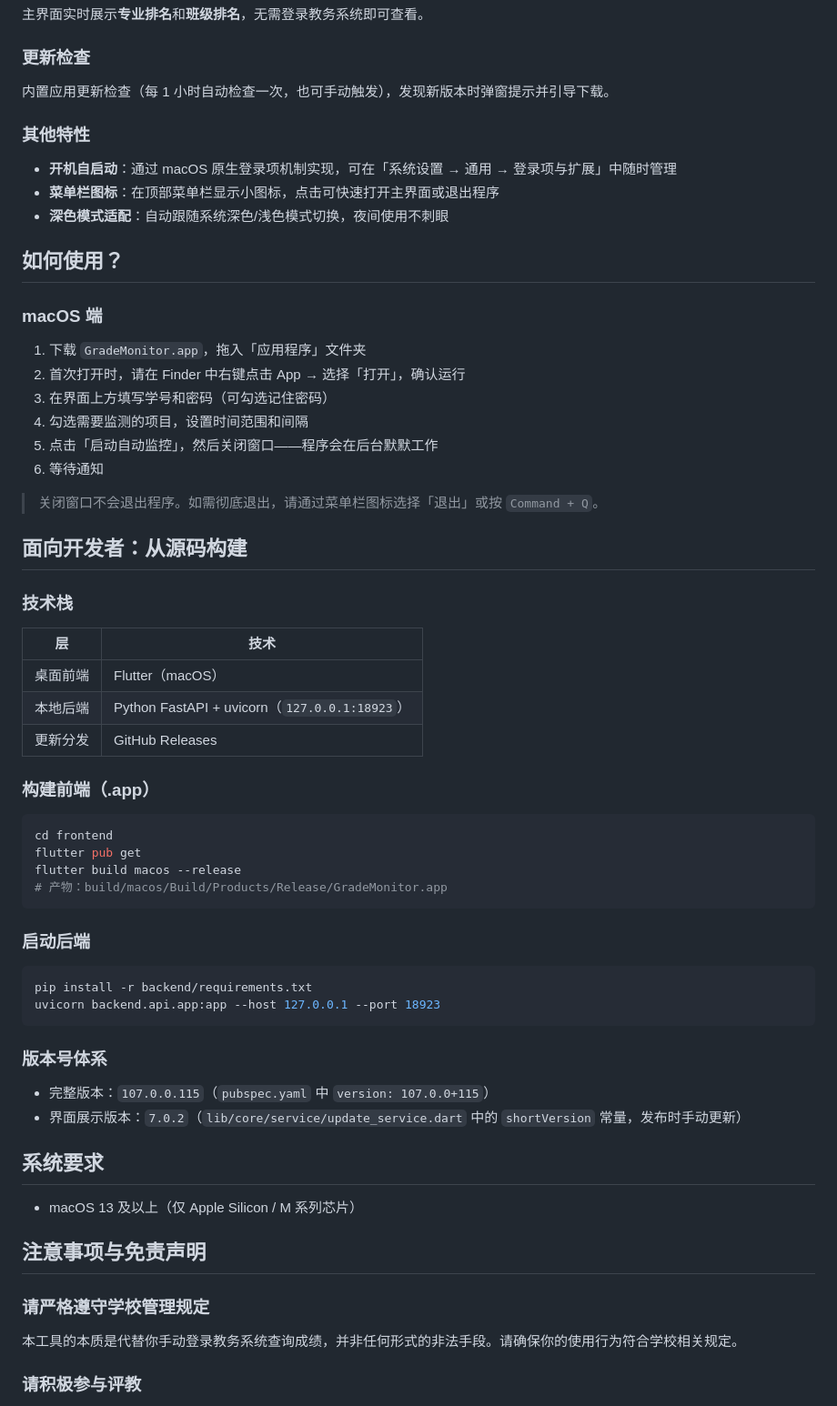
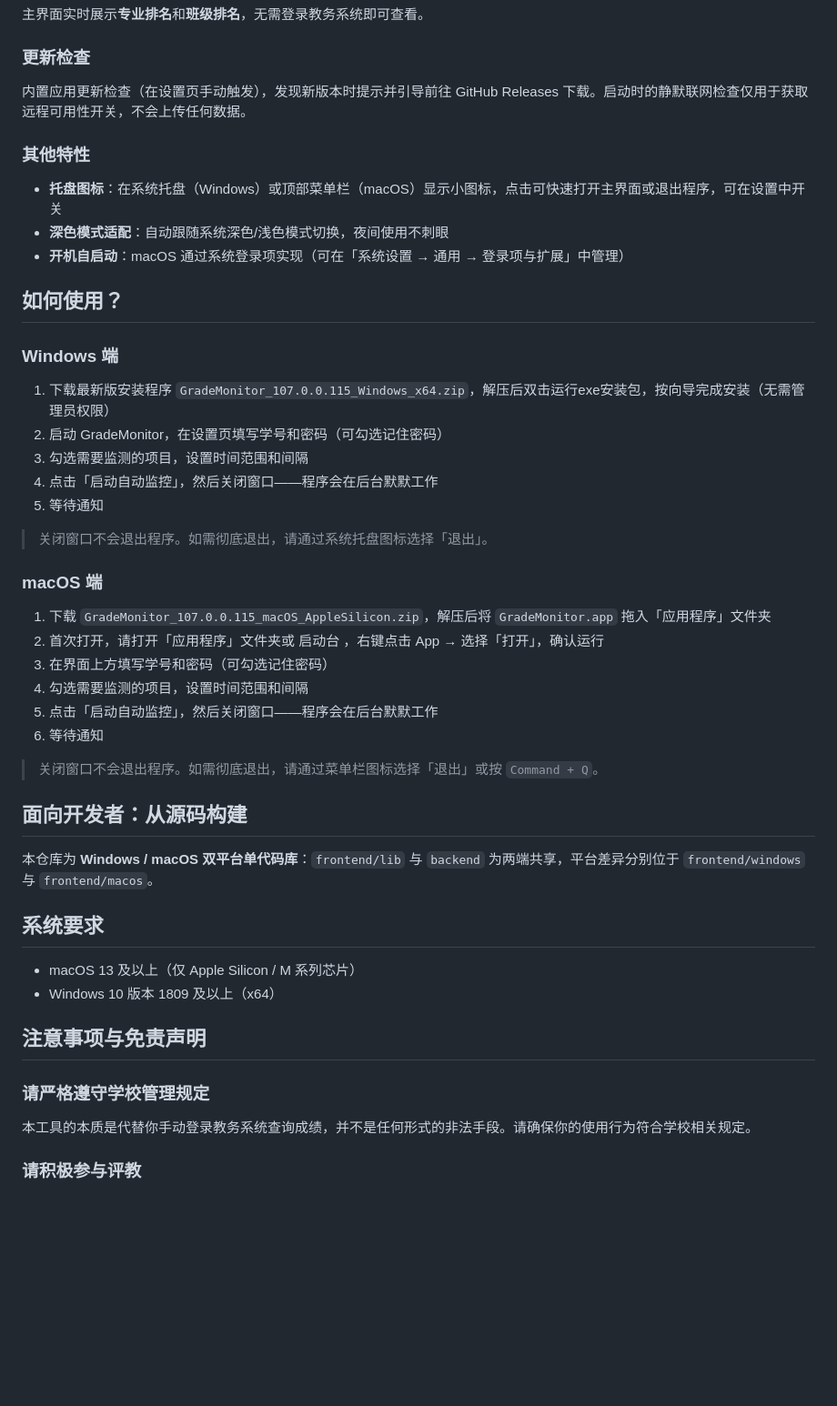
Before and after one commit to MaoRM93/Grade-Detector-NEXT, a Markdown page: README.md, the part around one of its changes. Shown at 91% size. Rendered like a GitHub page; blank space fills up the shorter version.

Commit message:
docs: 更新 README 为 Windows/macOS 双平台版本

````diff
--- a/README.md
+++ b/README.md
@@ -35,65 +33,47 @@ GradeMonitor 是一款适配 macOS（Windows 支持 planning 中）的成绩排
 主界面实时展示**专业排名**和**班级排名**，无需登录教务系统即可查看。
 
 ### 更新检查
-内置应用更新检查（每 1 小时自动检查一次，也可手动触发），发现新版本时弹窗提示并引导下载。
+内置应用更新检查（在设置页手动触发），发现新版本时提示并引导前往 GitHub Releases 下载。启动时的静默联网检查仅用于获取远程可用性开关，不会上传任何数据。
 
 ### 其他特性
-- **开机自启动**：通过 macOS 原生登录项机制实现，可在「系统设置 → 通用 → 登录项与扩展」中随时管理
-- **菜单栏图标**：在顶部菜单栏显示小图标，点击可快速打开主界面或退出程序
+- **托盘图标**：在系统托盘（Windows）或顶部菜单栏（macOS）显示小图标，点击可快速打开主界面或退出程序，可在设置中开关
 - **深色模式适配**：自动跟随系统深色/浅色模式切换，夜间使用不刺眼
+- **开机自启动**：macOS 通过系统登录项实现（可在「系统设置 → 通用 → 登录项与扩展」中管理）
 
 ## 如何使用？
 
+### Windows 端
+
+1. 下载最新版安装程序 `GradeMonitor_107.0.0.115_Windows_x64.zip`，解压后双击运行exe安装包，按向导完成安装（无需管理员权限）
+2. 启动 GradeMonitor，在设置页填写学号和密码（可勾选记住密码）
+3. 勾选需要监测的项目，设置时间范围和间隔
+4. 点击「启动自动监控」，然后关闭窗口——程序会在后台默默工作
+5. 等待通知
+> 关闭窗口不会退出程序。如需彻底退出，请通过系统托盘图标选择「退出」。
+
 ### macOS 端
 
-1. 下载 `GradeMonitor.app`，拖入「应用程序」文件夹
-2. 首次打开时，请在 Finder 中右键点击 App → 选择「打开」，确认运行
+1. 下载 `GradeMonitor_107.0.0.115_macOS_AppleSilicon.zip`，解压后将 `GradeMonitor.app` 拖入「应用程序」文件夹
+2. 首次打开，请打开「应用程序」文件夹或 启动台 ，右键点击 App → 选择「打开」，确认运行
 3. 在界面上方填写学号和密码（可勾选记住密码）
 4. 勾选需要监测的项目，设置时间范围和间隔
 5. 点击「启动自动监控」，然后关闭窗口——程序会在后台默默工作
 6. 等待通知
-
 > 关闭窗口不会退出程序。如需彻底退出，请通过菜单栏图标选择「退出」或按 `Command + Q`。
 
 ## 面向开发者：从源码构建
 
-### 技术栈
-
-| 层 | 技术 |
-|---|---|
-| 桌面前端 | Flutter（macOS） |
-| 本地后端 | Python FastAPI + uvicorn（`127.0.0.1:18923`） |
-| 更新分发 | GitHub Releases |
-
-### 构建前端（.app）
-
-```bash
-cd frontend
-flutter pub get
-flutter build macos --release
-# 产物：build/macos/Build/Products/Release/GradeMonitor.app
-```
-
-### 启动后端
-
-```bash
-pip install -r backend/requirements.txt
-uvicorn backend.api.app:app --host 127.0.0.1 --port 18923
-```
-
-### 版本号体系
-
-- 完整版本：`107.0.0.115`（`pubspec.yaml` 中 `version: 107.0.0+115`）
-- 界面展示版本：`7.0.2`（`lib/core/service/update_service.dart` 中的 `shortVersion` 常量，发布时手动更新）
+本仓库为 **Windows / macOS 双平台单代码库**：`frontend/lib` 与 `backend` 为两端共享，平台差异分别位于 `frontend/windows` 与 `frontend/macos`。
 
 ## 系统要求
 
 - macOS 13 及以上（仅 Apple Silicon / M 系列芯片）
+- Windows 10 版本 1809 及以上（x64）
 
 ## 注意事项与免责声明
 
 ### 请严格遵守学校管理规定
-本工具的本质是代替你手动登录教务系统查询成绩，并非任何形式的非法手段。请确保你的使用行为符合学校相关规定。
+本工具的本质是代替你手动登录教务系统查询成绩，并不是任何形式的非法手段。请确保你的使用行为符合学校相关规定。
 
 ### 请积极参与评教
 虽然本程序可以让你在没有评教的情况下也看到平时和期末成绩的分数，但是请按时完成评教，以免影响成绩查看。作者强烈反对您偷懒不去评教。
````
Also changed, not shown: other parts of README.md (+3 -5 lines).
